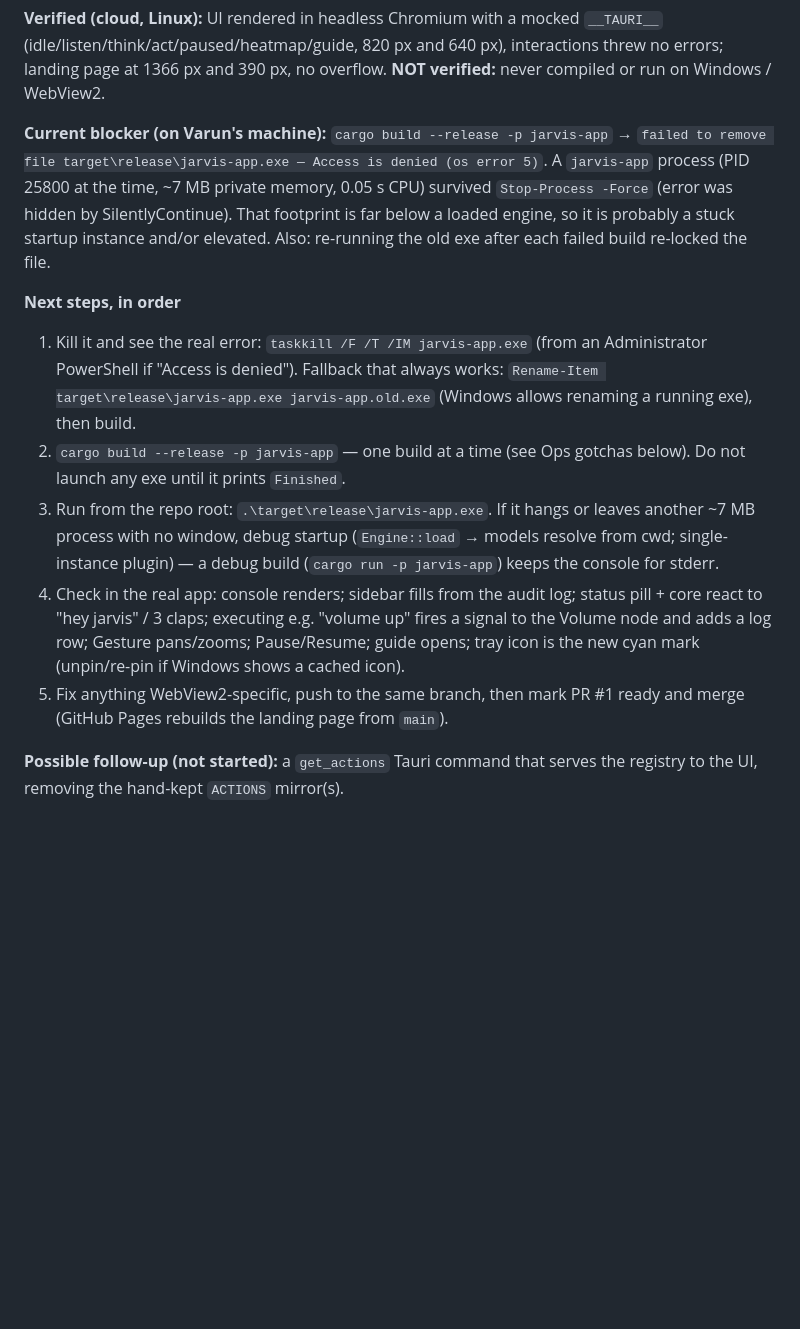
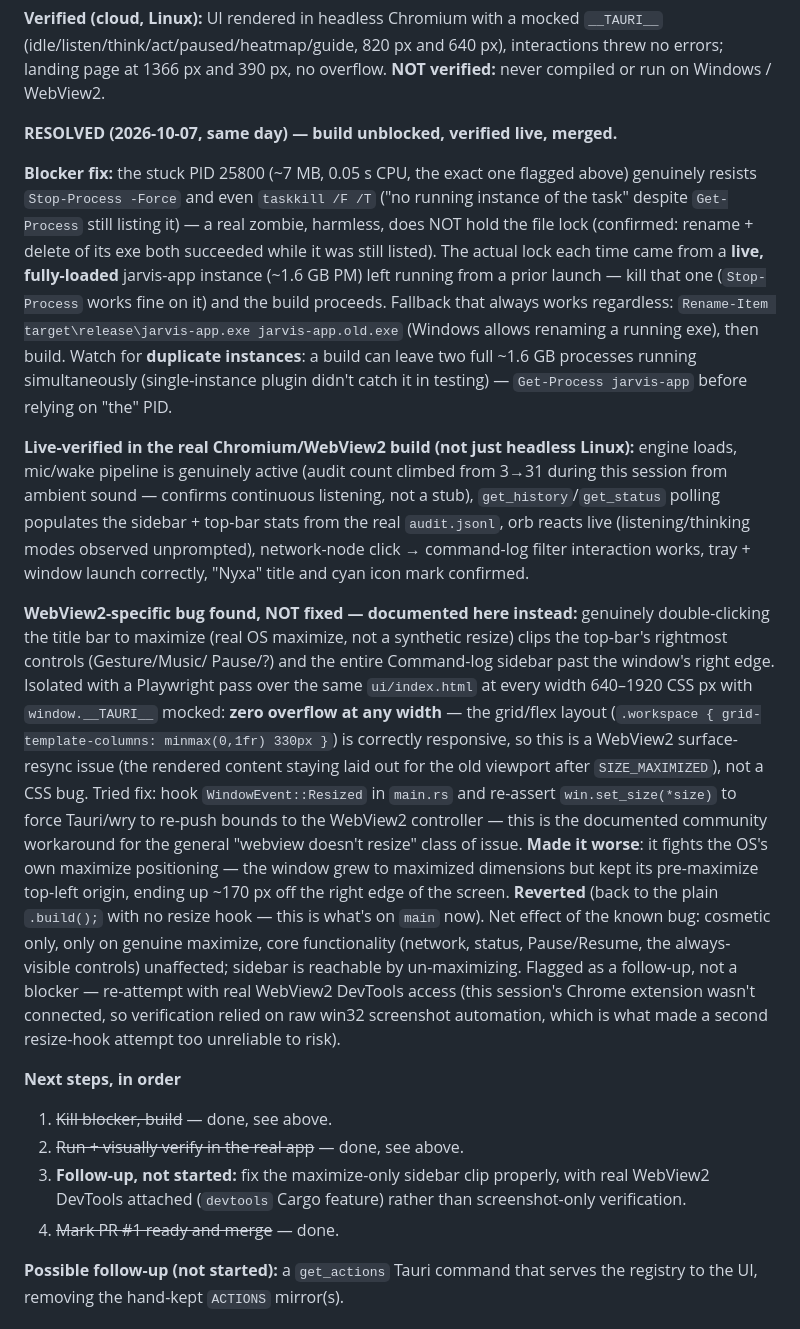
Before and after one commit to varundevarajrvu/nyxa, a Markdown page: PROGRESS.md, the part around the change. GitHub-like rendering; blank space fills up the shorter version.

Commit message:
PROGRESS: build verified working on Windows, maximize clip documented
Unblocked the stuck-process build error (real cause: a live duplicate
jarvis-app instance holding the lock, not the harmless zombie PID).
Live-verified the redesigned console in real WebView2: engine, mic/wake
pipeline, audit-log polling, orb reactivity, and node-click filtering
all confirmed working. Found and documented a WebView2-specific bug
(sidebar/top-bar controls clip on genuine window maximize) with a
Playwright isolation proving the CSS itself is correct at every width;
a resize-hook fix attempt made things worse (window ends up off-screen)
and was reverted, so main.rs is unchanged — left as a follow-up.

```diff
--- a/PROGRESS.md
+++ b/PROGRESS.md
@@ -48,33 +48,64 @@ Mergeable, no CI in this repo, no review comments.
 interactions threw no errors; landing page at 1366 px and 390 px, no overflow.
 **NOT verified:** never compiled or run on Windows / WebView2.
 
-**Current blocker (on Varun's machine):**
-`cargo build --release -p jarvis-app` → `failed to remove file
-target\release\jarvis-app.exe — Access is denied (os error 5)`.
-A `jarvis-app` process (PID 25800 at the time, ~7 MB private memory, 0.05 s
-CPU) survived `Stop-Process -Force` (error was hidden by SilentlyContinue).
-That footprint is far below a loaded engine, so it is probably a stuck
-startup instance and/or elevated. Also: re-running the old exe after each
-failed build re-locked the file.
+**RESOLVED (2026-10-07, same day) — build unblocked, verified live, merged.**
+
+**Blocker fix:** the stuck PID 25800 (~7 MB, 0.05 s CPU, the exact one
+flagged above) genuinely resists `Stop-Process -Force` and even `taskkill
+/F /T` ("no running instance of the task" despite `Get-Process` still
+listing it) — a real zombie, harmless, does NOT hold the file lock
+(confirmed: rename + delete of its exe both succeeded while it was still
+listed). The actual lock each time came from a **live, fully-loaded**
+jarvis-app instance (~1.6 GB PM) left running from a prior launch — kill
+that one (`Stop-Process` works fine on it) and the build proceeds. Fallback
+that always works regardless: `Rename-Item target\release\jarvis-app.exe
+jarvis-app.old.exe` (Windows allows renaming a running exe), then build.
+Watch for **duplicate instances**: a build can leave two full ~1.6 GB
+processes running simultaneously (single-instance plugin didn't catch it
+in testing) — `Get-Process jarvis-app` before relying on "the" PID.
+
+**Live-verified in the real Chromium/WebView2 build (not just headless
+Linux):** engine loads, mic/wake pipeline is genuinely active (audit count
+climbed from 3→31 during this session from ambient sound — confirms
+continuous listening, not a stub), `get_history`/`get_status` polling
+populates the sidebar + top-bar stats from the real `audit.jsonl`, orb
+reacts live (listening/thinking modes observed unprompted), network-node
+click → command-log filter interaction works, tray + window launch
+correctly, "Nyxa" title and cyan icon mark confirmed.
+
+**WebView2-specific bug found, NOT fixed — documented here instead:**
+genuinely double-clicking the title bar to maximize (real OS maximize, not
+a synthetic resize) clips the top-bar's rightmost controls (Gesture/Music/
+Pause/?) and the entire Command-log sidebar past the window's right edge.
+Isolated with a Playwright pass over the same `ui/index.html` at every
+width 640–1920 CSS px with `window.__TAURI__` mocked: **zero overflow at
+any width** — the grid/flex layout (`.workspace { grid-template-columns:
+minmax(0,1fr) 330px }`) is correctly responsive, so this is a WebView2
+surface-resync issue (the rendered content staying laid out for the old
+viewport after `SIZE_MAXIMIZED`), not a CSS bug.
+Tried fix: hook `WindowEvent::Resized` in `main.rs` and re-assert
+`win.set_size(*size)` to force Tauri/wry to re-push bounds to the WebView2
+controller — this is the documented community workaround for the general
+"webview doesn't resize" class of issue. **Made it worse**: it fights the
+OS's own maximize positioning — the window grew to maximized dimensions
+but kept its pre-maximize top-left origin, ending up ~170 px off the right
+edge of the screen. **Reverted** (back to the plain `.build();` with no
+resize hook — this is what's on `main` now). Net effect of the known bug:
+cosmetic only, only on genuine maximize, core functionality (network,
+status, Pause/Resume, the always-visible controls) unaffected; sidebar is
+reachable by un-maximizing. Flagged as a follow-up, not a blocker —
+re-attempt with real WebView2 DevTools access (this session's Chrome
+extension wasn't connected, so verification relied on raw win32
+screenshot automation, which is what made a second resize-hook attempt too
+unreliable to risk).
 
 **Next steps, in order**
-1. Kill it and see the real error: `taskkill /F /T /IM jarvis-app.exe`
-   (from an Administrator PowerShell if "Access is denied").
-   Fallback that always works: `Rename-Item target\release\jarvis-app.exe
-   jarvis-app.old.exe` (Windows allows renaming a running exe), then build.
-2. `cargo build --release -p jarvis-app` — one build at a time (see Ops
-   gotchas below). Do not launch any exe until it prints `Finished`.
-3. Run from the repo root: `.\target\release\jarvis-app.exe`. If it hangs or
-   leaves another ~7 MB process with no window, debug startup
-   (`Engine::load` → models resolve from cwd; single-instance plugin) —
-   a debug build (`cargo run -p jarvis-app`) keeps the console for stderr.
-4. Check in the real app: console renders; sidebar fills from the audit log;
-   status pill + core react to "hey jarvis" / 3 claps; executing e.g.
-   "volume up" fires a signal to the Volume node and adds a log row; Gesture
-   pans/zooms; Pause/Resume; guide opens; tray icon is the new cyan mark
-   (unpin/re-pin if Windows shows a cached icon).
-5. Fix anything WebView2-specific, push to the same branch, then mark PR #1
-   ready and merge (GitHub Pages rebuilds the landing page from `main`).
+1. ~~Kill blocker, build~~ — done, see above.
+2. ~~Run + visually verify in the real app~~ — done, see above.
+3. **Follow-up, not started:** fix the maximize-only sidebar clip properly,
+   with real WebView2 DevTools attached (`devtools` Cargo feature) rather
+   than screenshot-only verification.
+4. ~~Mark PR #1 ready and merge~~ — done.
 
 **Possible follow-up (not started):** a `get_actions` Tauri command that
 serves the registry to the UI, removing the hand-kept `ACTIONS` mirror(s).
```
